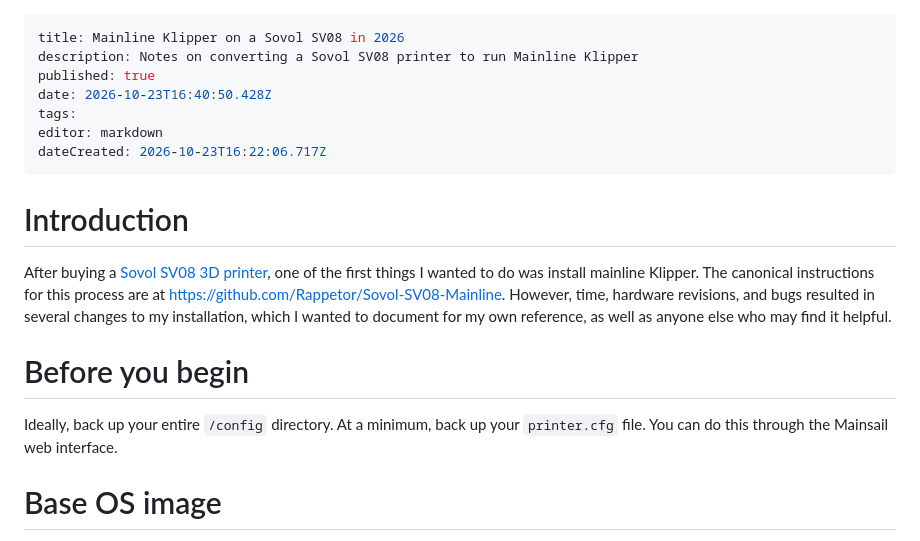
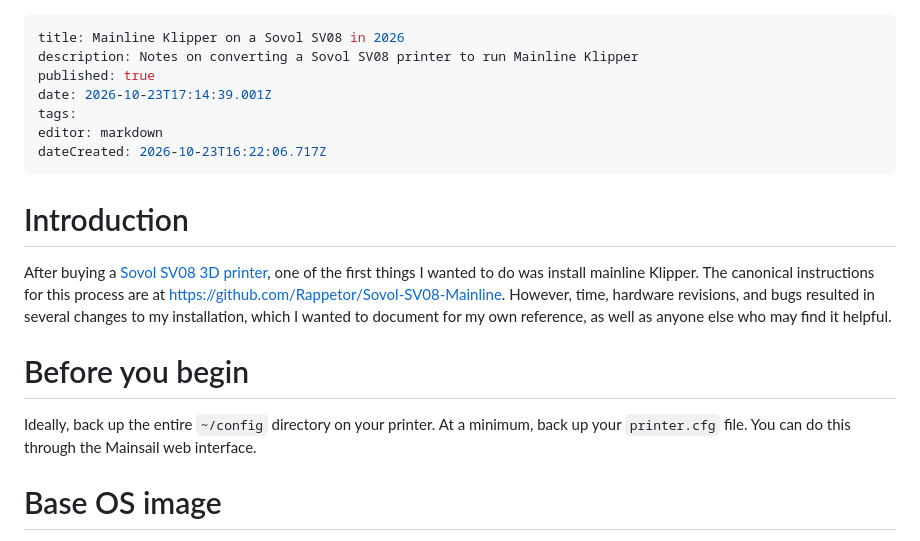
Before and after one commit to danb35/wiki, a Markdown page: sv08-mainline.md, the part around one of its changes. GitHub-like rendering.

Commit message:
docs: update sv08-mainline

```diff
--- a/sv08-mainline.md
+++ b/sv08-mainline.md
@@ -2,7 +2,7 @@
 title: Mainline Klipper on a Sovol SV08 in 2026
 description: Notes on converting a Sovol SV08 printer to run Mainline Klipper
 published: true
-date: 2026-10-23T16:40:50.428Z
+date: 2026-10-23T17:14:39.001Z
 tags:
 editor: markdown
 dateCreated: 2026-10-23T16:22:06.717Z
@@ -11,7 +11,7 @@ dateCreated: 2026-10-23T16:22:06.717Z
 # Introduction
 After buying a [Sovol SV08 3D printer](https://www.sovol3d.com/products/sovol-sv08-3d-printer), one of the first things I wanted to do was install mainline Klipper.  The canonical instructions for this process are at https://github.com/Rappetor/Sovol-SV08-Mainline.  However, time, hardware revisions, and bugs resulted in several changes to my installation, which I wanted to document for my own reference, as well as anyone else who may find it helpful.
 # Before you begin
-Ideally, back up your entire `/config` directory.  At a minimum, back up your `printer.cfg` file.  You can do this through the Mainsail web interface.
+Ideally, back up the entire `~/config` directory on your printer.  At a minimum, back up your `printer.cfg` file.  You can do this through the Mainsail web interface.
 
 # Base OS image
 The Rappetor repo calls for use of the use of the BTT CB1 v2.3.4 image.  This is based on Debian 11 (Bullseye), which is now EOL.  An image of Armbian is available specifically for the SV08, which is based on Debian 13 (Trixie), the current release.  That can be downloaded from https://armbian.com/boards/sovol-sv08.
```
Also changed, not shown: other parts of sv08-mainline.md (+18 -1 lines).
